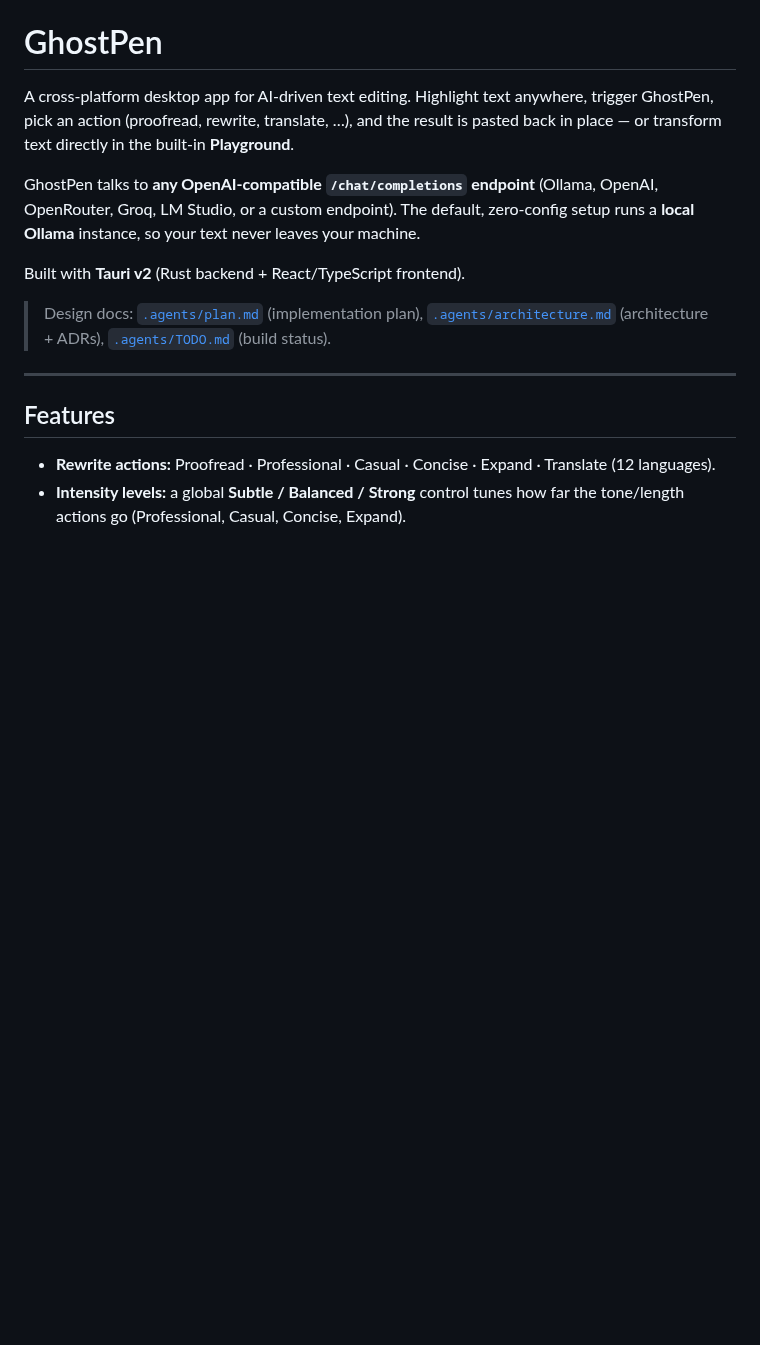
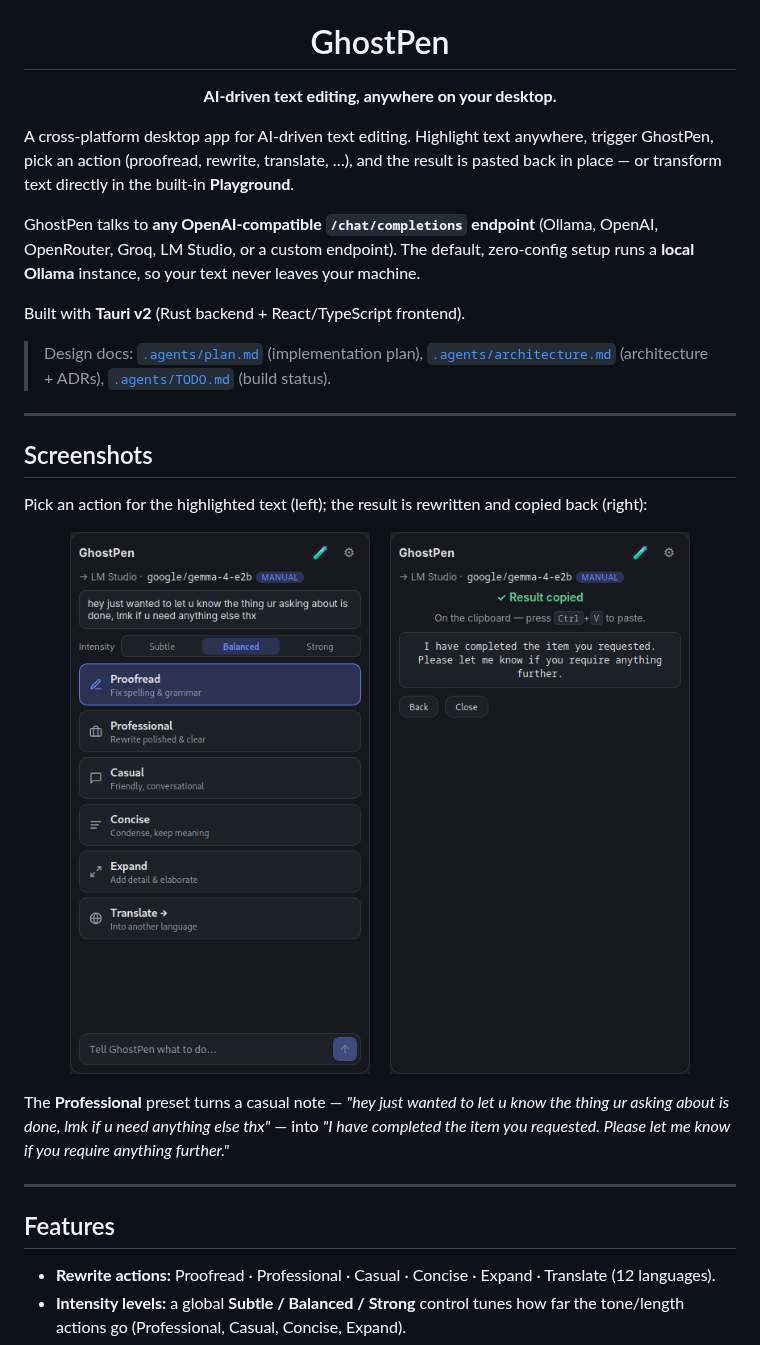
Before and after one commit to highercomve/GhostPen, a Markdown page: README.md, the part around one of its changes. Drawn GitHub-style; pictures changed too: docs/screenshots/menu.png (added), docs/screenshots/result.png (added); blank space fills up the shorter version.

Commit message:
docs: add logo and screenshots to README
- Centered nib-ghost logo + tagline at the top (assets/icon.svg).
- New Screenshots section showing the action menu and the Professional
  rewrite result (docs/screenshots/), captured on a real Wayland session.

```diff
--- a/README.md
+++ b/README.md
@@ -1,4 +5,8 @@
 # GhostPen
+
+**AI-driven text editing, anywhere on your desktop.**
+
+</div>
 
 A cross-platform desktop app for AI-driven text editing. Highlight text anywhere, trigger
 GhostPen, pick an action (proofread, rewrite, translate, …), and the result is pasted back
@@ -13,6 +21,22 @@ Built with **Tauri v2** (Rust backend + React/TypeScript frontend).
 > Design docs: [`.agents/plan.md`](./.agents/plan.md) (implementation plan),
 > [`.agents/architecture.md`](./.agents/architecture.md) (architecture + ADRs),
 > [`.agents/TODO.md`](./.agents/TODO.md) (build status).
+
+---
+
+## Screenshots
+
+Pick an action for the highlighted text (left); the result is rewritten and copied back (right):
+
+<p align="center">
+  <img src="docs/screenshots/menu.png" alt="GhostPen action menu over highlighted text" width="300" />
+  &nbsp;&nbsp;&nbsp;
+  <img src="docs/screenshots/result.png" alt="GhostPen Professional rewrite result" width="300" />
+</p>
+
+The **Professional** preset turns a casual note —
+*"hey just wanted to let u know the thing ur asking about is done, lmk if u need anything else thx"* —
+into *"I have completed the item you requested. Please let me know if you require anything further."*
 
 ---
 
```
Also changed, not shown: other parts of README.md (+4 -0 lines).
